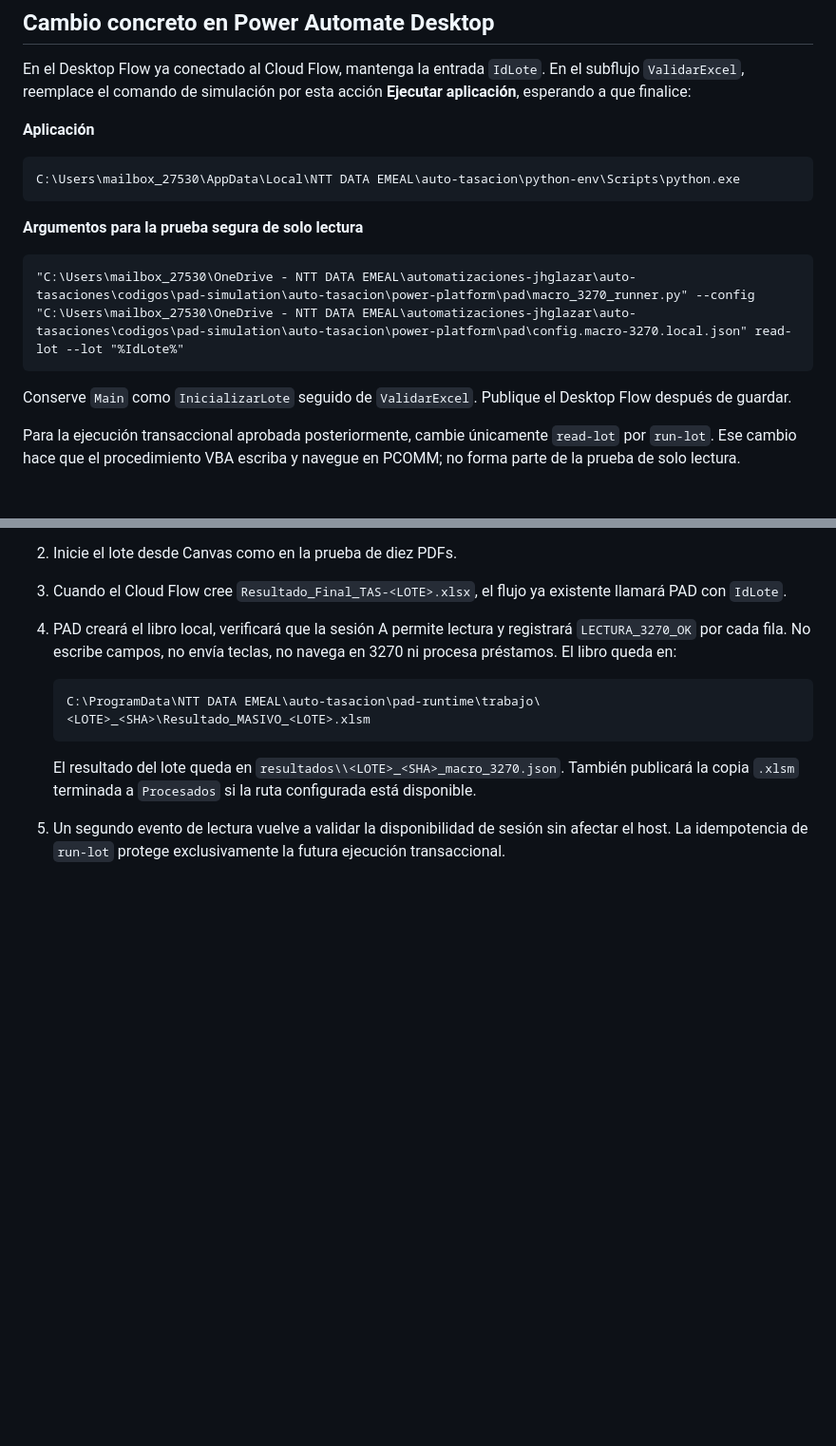
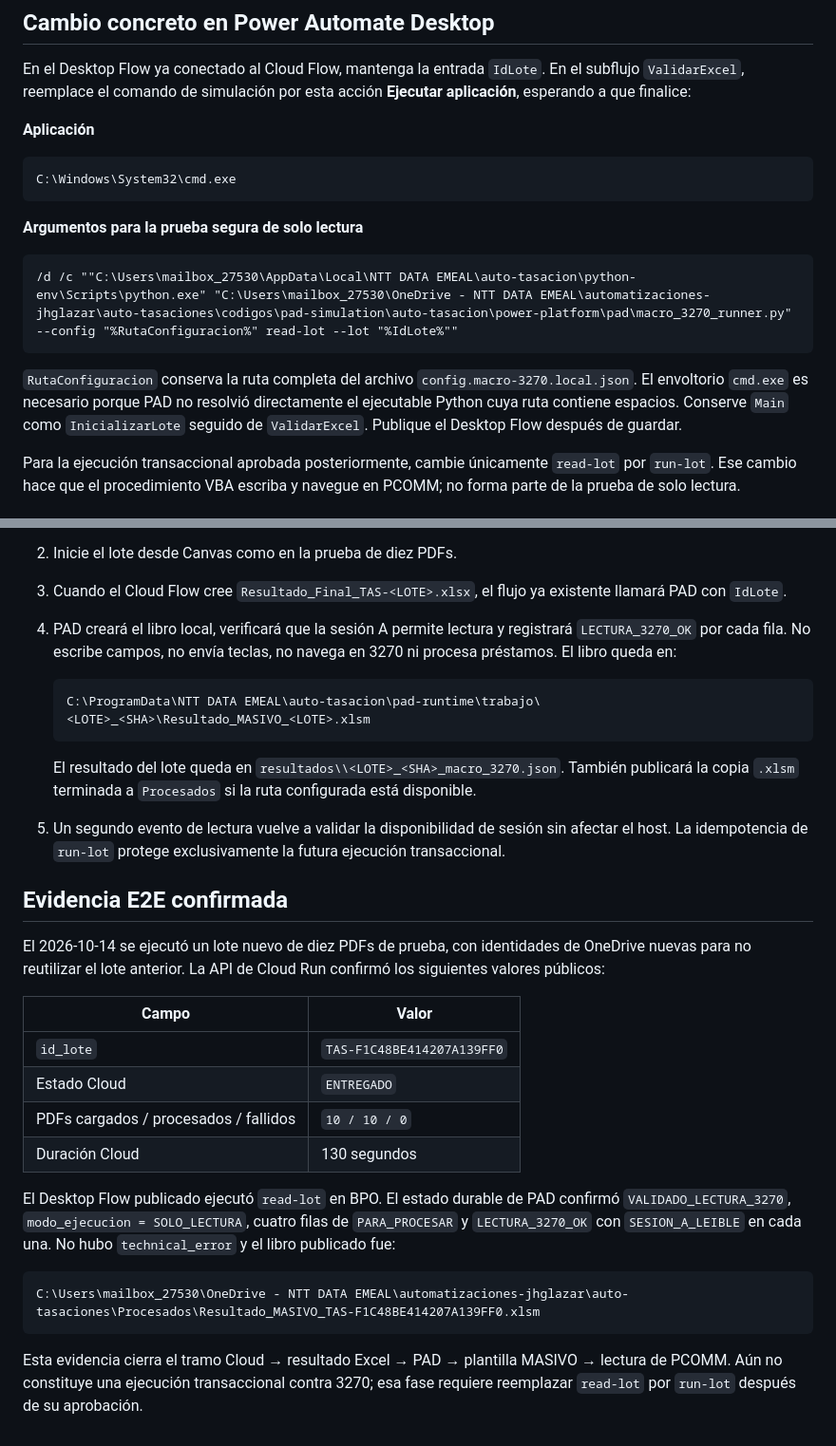
Before and after one commit to eduardo202020/auto-tasacion, a Markdown page: docs/operacion/ejecucion-macro-3270-pad-2026-10-14.md, 2 parts joined by grey strips. Shown at 95% size. Rendered like a GitHub page; blank space fills up the shorter version.

Commit message:
docs: record read-only 3270 e2e evidence

````diff
--- a/docs/operacion/ejecucion-macro-3270-pad-2026-10-14.md
+++ b/docs/operacion/ejecucion-macro-3270-pad-2026-10-14.md
@@ -105,15 +105,18 @@ acción **Ejecutar aplicación**, esperando a que finalice:
 **Aplicación**
 
 ```text
-C:\Users\mailbox_27530\AppData\Local\NTT DATA EMEAL\auto-tasacion\python-env\Scripts\python.exe
+C:\Windows\System32\cmd.exe
 ```
 
 **Argumentos para la prueba segura de solo lectura**
 
 ```text
-"C:\Users\mailbox_27530\OneDrive - NTT DATA EMEAL\automatizaciones-jhglazar\auto-tasaciones\codigos\pad-simulation\auto-tasacion\power-platform\pad\macro_3270_runner.py" --config "C:\Users\mailbox_27530\OneDrive - NTT DATA EMEAL\automatizaciones-jhglazar\auto-tasaciones\codigos\pad-simulation\auto-tasacion\power-platform\pad\config.macro-3270.local.json" read-lot --lot "%IdLote%"
+/d /c ""C:\Users\mailbox_27530\AppData\Local\NTT DATA EMEAL\auto-tasacion\python-env\Scripts\python.exe" "C:\Users\mailbox_27530\OneDrive - NTT DATA EMEAL\automatizaciones-jhglazar\auto-tasaciones\codigos\pad-simulation\auto-tasacion\power-platform\pad\macro_3270_runner.py" --config "%RutaConfiguracion%" read-lot --lot "%IdLote%""
 ```
 
+`RutaConfiguracion` conserva la ruta completa del archivo
+`config.macro-3270.local.json`. El envoltorio `cmd.exe` es necesario porque
+PAD no resolvió directamente el ejecutable Python cuya ruta contiene espacios.
 Conserve `Main` como `InicializarLote` seguido de `ValidarExcel`. Publique el
 Desktop Flow después de guardar.
 
@@ -143,3 +146,29 @@ navegue en PCOMM; no forma parte de la prueba de solo lectura.
 5. Un segundo evento de lectura vuelve a validar la disponibilidad de sesión
    sin afectar el host. La idempotencia de `run-lot` protege exclusivamente la
    futura ejecución transaccional.
+
+## Evidencia E2E confirmada
+
+El 2026-10-14 se ejecutó un lote nuevo de diez PDFs de prueba, con identidades
+de OneDrive nuevas para no reutilizar el lote anterior. La API de Cloud Run
+confirmó los siguientes valores públicos:
+
+| Campo | Valor |
+| --- | --- |
+| `id_lote` | `TAS-F1C48BE414207A139FF0` |
+| Estado Cloud | `ENTREGADO` |
+| PDFs cargados / procesados / fallidos | `10 / 10 / 0` |
+| Duración Cloud | 130 segundos |
+
+El Desktop Flow publicado ejecutó `read-lot` en BPO. El estado durable de PAD
+confirmó `VALIDADO_LECTURA_3270`, `modo_ejecucion = SOLO_LECTURA`, cuatro filas
+de `PARA_PROCESAR` y `LECTURA_3270_OK` con `SESION_A_LEIBLE` en cada una. No
+hubo `technical_error` y el libro publicado fue:
+
+```text
+C:\Users\mailbox_27530\OneDrive - NTT DATA EMEAL\automatizaciones-jhglazar\auto-tasaciones\Procesados\Resultado_MASIVO_TAS-F1C48BE414207A139FF0.xlsm
+```
+
+Esta evidencia cierra el tramo Cloud → resultado Excel → PAD → plantilla MASIVO
+→ lectura de PCOMM. Aún no constituye una ejecución transaccional contra 3270;
+esa fase requiere reemplazar `read-lot` por `run-lot` después de su aprobación.
````
